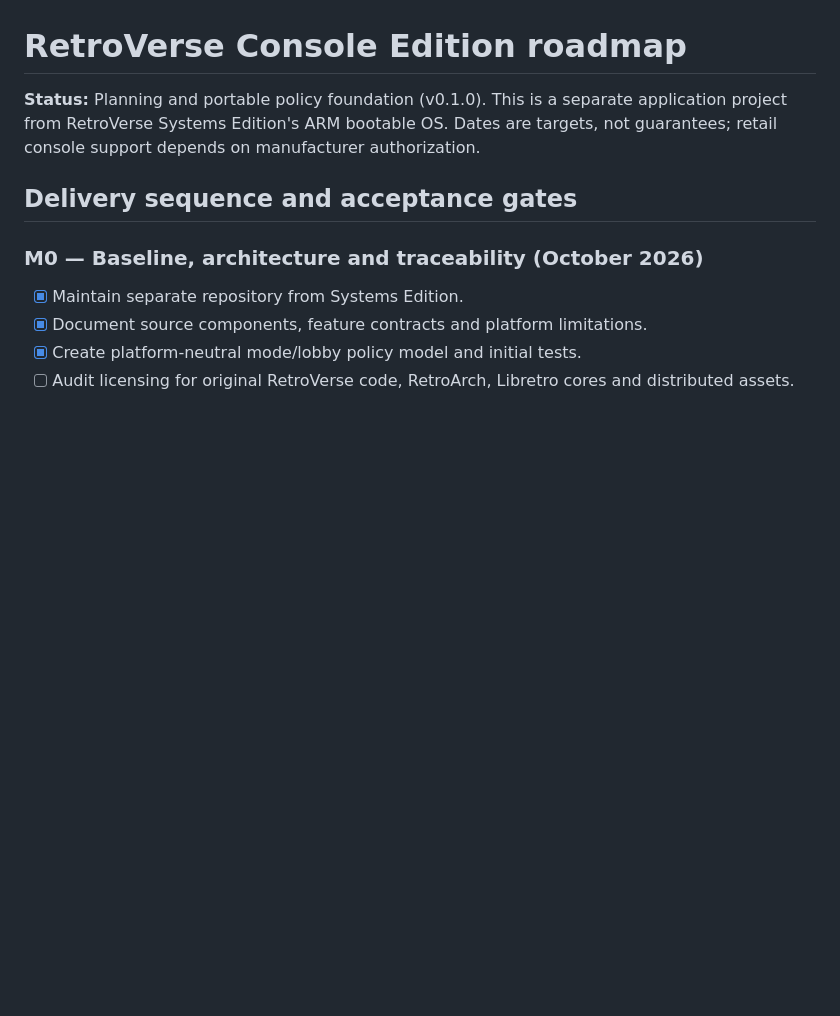
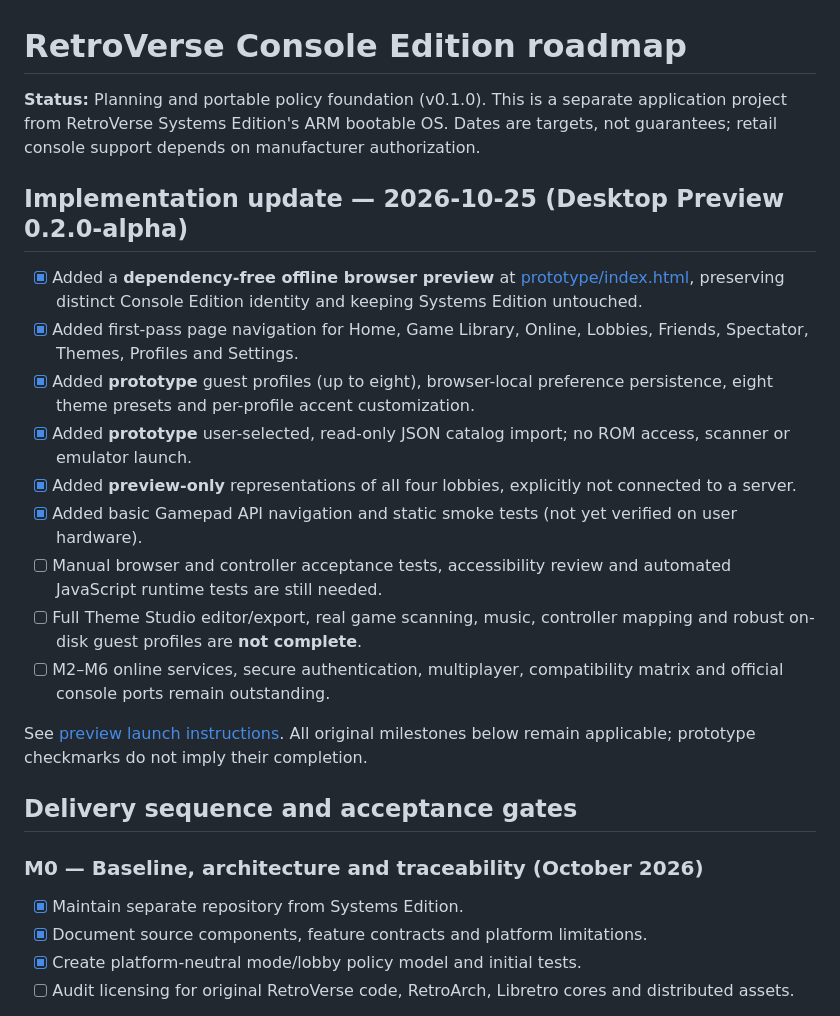
Before and after one commit to Cardsmageanime/RetroVerse-Console-Edition, a Markdown page: docs/ROADMAP.md, the part around the change. Rendered like a GitHub page; blank space fills up the shorter version.

Commit message:
Record 0.2.0 offline desktop preview progress without closing unfinished milestones

```diff
--- a/docs/ROADMAP.md
+++ b/docs/ROADMAP.md
@@ -1,6 +1,20 @@
 # RetroVerse Console Edition roadmap
 
 **Status:** Planning and portable policy foundation (v0.1.0). This is a separate application project from RetroVerse Systems Edition's ARM bootable OS. Dates are targets, not guarantees; retail console support depends on manufacturer authorization.
+
+## Implementation update — 2026-10-25 (Desktop Preview 0.2.0-alpha)
+
+- [x] Added a **dependency-free offline browser preview** at [prototype/index.html](../prototype/index.html), preserving distinct Console Edition identity and keeping Systems Edition untouched.
+- [x] Added first-pass page navigation for Home, Game Library, Online, Lobbies, Friends, Spectator, Themes, Profiles and Settings.
+- [x] Added **prototype** guest profiles (up to eight), browser-local preference persistence, eight theme presets and per-profile accent customization.
+- [x] Added **prototype** user-selected, read-only JSON catalog import; no ROM access, scanner or emulator launch.
+- [x] Added **preview-only** representations of all four lobbies, explicitly not connected to a server.
+- [x] Added basic Gamepad API navigation and static smoke tests (not yet verified on user hardware).
+- [ ] Manual browser and controller acceptance tests, accessibility review and automated JavaScript runtime tests are still needed.
+- [ ] Full Theme Studio editor/export, real game scanning, music, controller mapping and robust on-disk guest profiles are **not complete**.
+- [ ] M2–M6 online services, secure authentication, multiplayer, compatibility matrix and official console ports remain outstanding.
+
+See [preview launch instructions](../prototype/README.md). All original milestones below remain applicable; prototype checkmarks do not imply their completion.
 
 ## Delivery sequence and acceptance gates
 
```
